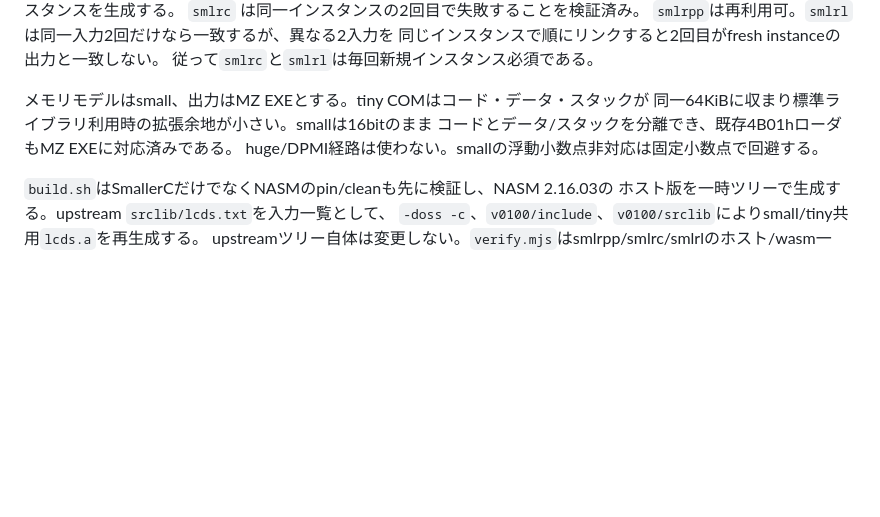
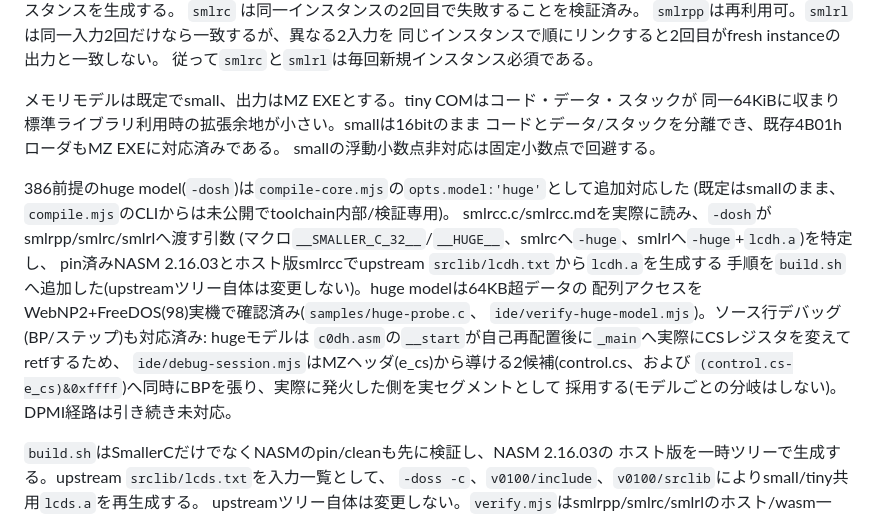
Before and after one commit to uraraworks/WorkbenchNP2, a Markdown page: docs/smallerc-wasm.md, the part around the change. GitHub-like rendering; blank space fills up the shorter version.

Commit message:
docs: smallerc-wasm.md のhuge/DPMI不使用の記述をhuge対応済みへ更新
huge model(-dosh)をcompile-core.mjsのopts.model:'huge'として実装し、
実行(WebNP2+FreeDOS実機、64KB超データ)とソース行デバッグの両方を確認済みのため、
「huge/DPMI経路は使わない」という記述をhuge対応の実装内容へ書き換える。
DPMIは引き続き未対応のまま。

Co-Authored-By: Claude Opus 5 <noreply@anthropic.com>

```diff
--- a/docs/smallerc-wasm.md
+++ b/docs/smallerc-wasm.md
@@ -31,10 +31,23 @@ Cプリプロセッサへ渡すコピーだけCRLFをLFへ揃える。改行数
 同じインスタンスで順にリンクすると2回目がfresh instanceの出力と一致しない。
 従って`smlrc`と`smlrl`は毎回新規インスタンス必須である。
 
-メモリモデルはsmall、出力はMZ EXEとする。tiny COMはコード・データ・スタックが
+メモリモデルは既定でsmall、出力はMZ EXEとする。tiny COMはコード・データ・スタックが
 同一64KiBに収まり標準ライブラリ利用時の拡張余地が小さい。smallは16bitのまま
 コードとデータ/スタックを分離でき、既存4B01hローダもMZ EXEに対応済みである。
-huge/DPMI経路は使わない。smallの浮動小数点非対応は固定小数点で回避する。
+smallの浮動小数点非対応は固定小数点で回避する。
+
+386前提のhuge model(`-dosh`)は`compile-core.mjs`の`opts.model:'huge'`として追加対応した
+(既定はsmallのまま、`compile.mjs`のCLIからは未公開でtoolchain内部/検証専用)。
+smlrcc.c/smlrcc.mdを実際に読み、`-dosh`がsmlrpp/smlrc/smlrlへ渡す引数
+(マクロ`__SMALLER_C_32__`/`__HUGE__`、smlrcへ`-huge`、smlrlへ`-huge`+`lcdh.a`)を特定し、
+pin済みNASM 2.16.03とホスト版smlrccでupstream `srclib/lcdh.txt`から`lcdh.a`を生成する
+手順を`build.sh`へ追加した(upstreamツリー自体は変更しない)。huge modelは64KB超データの
+配列アクセスをWebNP2+FreeDOS(98)実機で確認済み(`samples/huge-probe.c`、
+`ide/verify-huge-model.mjs`)。ソース行デバッグ(BP/ステップ)も対応済み: hugeモデルは
+`c0dh.asm`の`__start`が自己再配置後に`_main`へ実際にCSレジスタを変えてretfするため、
+`ide/debug-session.mjs`はMZヘッダ(e_cs)から導ける2候補(control.cs、および
+`(control.cs-e_cs)&0xffff`)へ同時にBPを張り、実際に発火した側を実セグメントとして
+採用する(モデルごとの分岐はしない)。DPMI経路は引き続き未対応。
 
 `build.sh`はSmallerCだけでなくNASMのpin/cleanも先に検証し、NASM 2.16.03の
 ホスト版を一時ツリーで生成する。upstream `srclib/lcds.txt`を入力一覧として、
```
